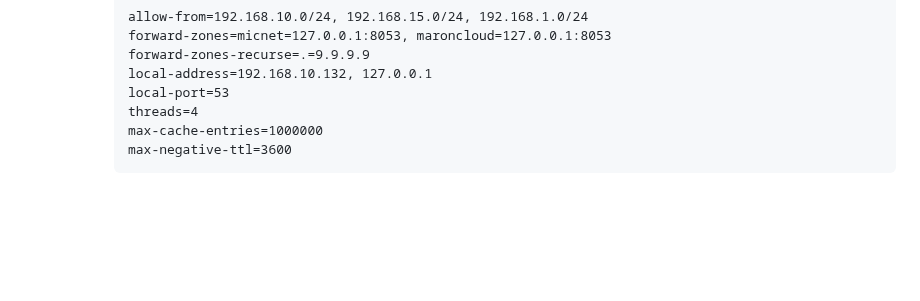
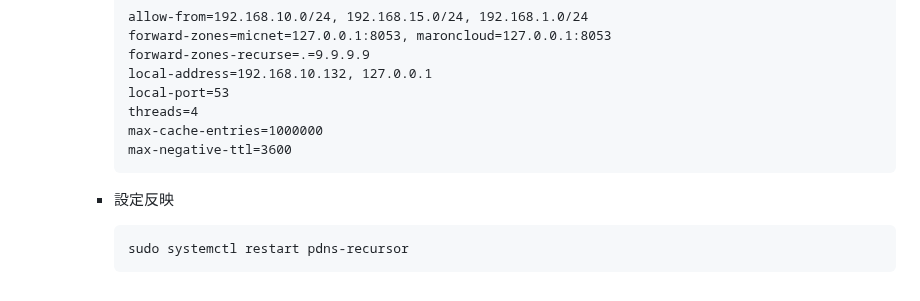
Before and after one commit to maron-gt123/k8s-setup-for-proxmox, a Markdown page: powerdns/README.md, the part around the change. GitHub-like rendering; blank space fills up the shorter version.

```diff
--- a/powerdns/README.md
+++ b/powerdns/README.md
@@ -85,3 +85,6 @@
              threads=4
              max-cache-entries=1000000
              max-negative-ttl=3600
+       * 設定反映
+
+             sudo systemctl restart pdns-recursor
```
